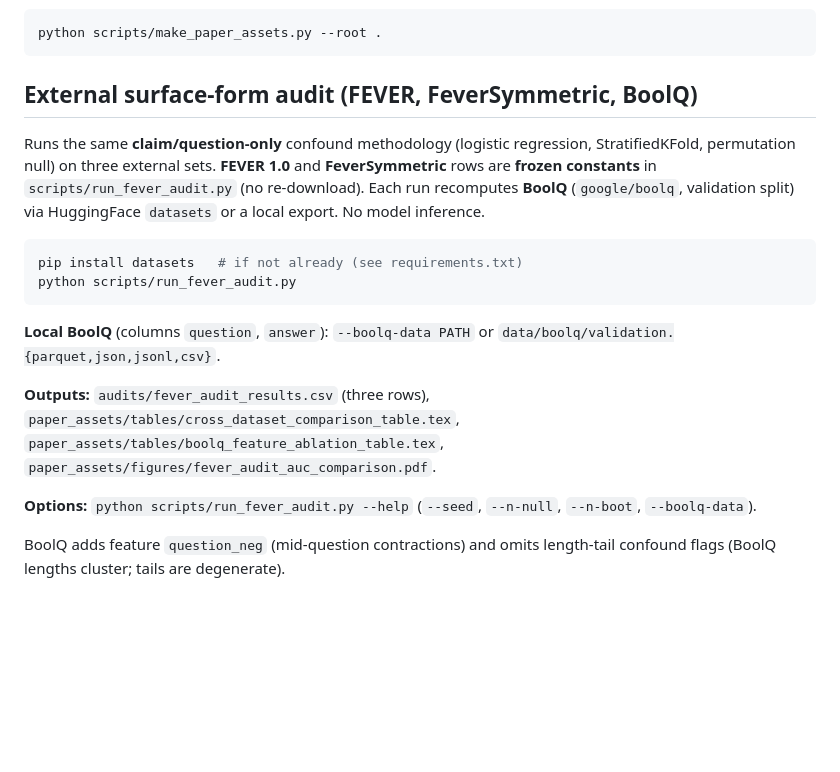
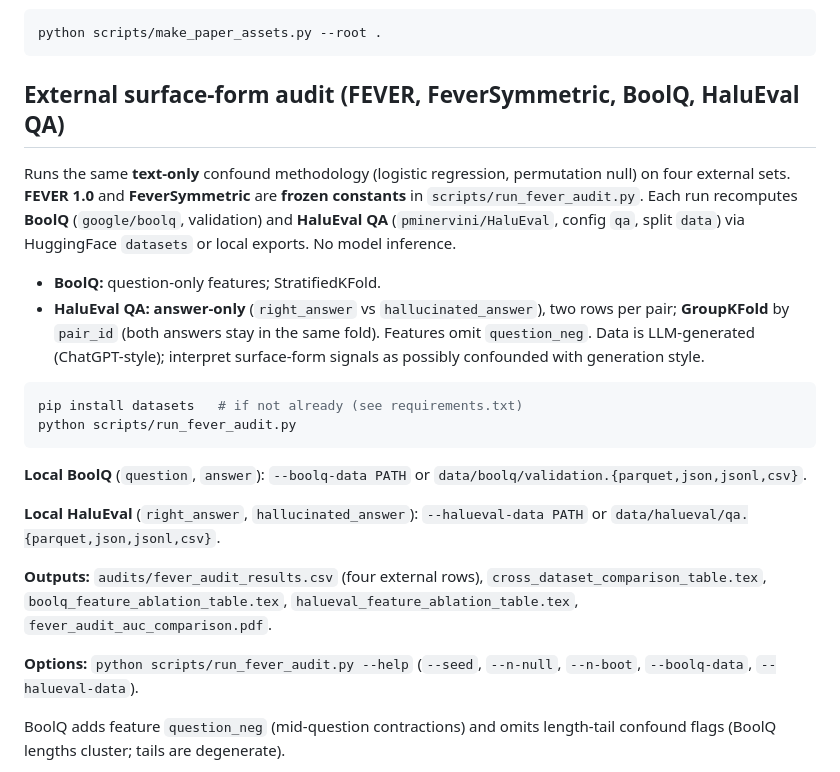
Before and after one commit to foadnamjoo/truthfulqa-audit, a Markdown page: README.md, the part around the change. GitHub-like rendering; blank space fills up the shorter version.

Commit message:
Add HaluEval QA audit and refresh paper assets.
Extend the external confound audit with grouped HaluEval QA evaluation and publish updated cross-dataset tables/figures for paper-ready reporting.

````diff
--- a/README.md
+++ b/README.md
@@ -39,20 +39,25 @@ python scripts/build_audit_notebook.py
 python scripts/make_paper_assets.py --root .
 ```
 
-## External surface-form audit (FEVER, FeverSymmetric, BoolQ)
+## External surface-form audit (FEVER, FeverSymmetric, BoolQ, HaluEval QA)
 
-Runs the same **claim/question-only** confound methodology (logistic regression, StratifiedKFold, permutation null) on three external sets. **FEVER 1.0** and **FeverSymmetric** rows are **frozen constants** in `scripts/run_fever_audit.py` (no re-download). Each run recomputes **BoolQ** (`google/boolq`, validation split) via HuggingFace `datasets` or a local export. No model inference.
+Runs the same **text-only** confound methodology (logistic regression, permutation null) on four external sets. **FEVER 1.0** and **FeverSymmetric** are **frozen constants** in `scripts/run_fever_audit.py`. Each run recomputes **BoolQ** (`google/boolq`, validation) and **HaluEval QA** (`pminervini/HaluEval`, config `qa`, split `data`) via HuggingFace `datasets` or local exports. No model inference.
+
+- **BoolQ:** question-only features; StratifiedKFold.
+- **HaluEval QA:** **answer-only** (`right_answer` vs `hallucinated_answer`), two rows per pair; **GroupKFold** by `pair_id` (both answers stay in the same fold). Features omit `question_neg`. Data is LLM-generated (ChatGPT-style); interpret surface-form signals as possibly confounded with generation style.
 
 ```bash
 pip install datasets   # if not already (see requirements.txt)
 python scripts/run_fever_audit.py
 ```
 
-**Local BoolQ** (columns `question`, `answer`): `--boolq-data PATH` or `data/boolq/validation.{parquet,json,jsonl,csv}`.
+**Local BoolQ** (`question`, `answer`): `--boolq-data PATH` or `data/boolq/validation.{parquet,json,jsonl,csv}`.
 
-**Outputs:** `audits/fever_audit_results.csv` (three rows), `paper_assets/tables/cross_dataset_comparison_table.tex`, `paper_assets/tables/boolq_feature_ablation_table.tex`, `paper_assets/figures/fever_audit_auc_comparison.pdf`.
+**Local HaluEval** (`right_answer`, `hallucinated_answer`): `--halueval-data PATH` or `data/halueval/qa.{parquet,json,jsonl,csv}`.
 
-**Options:** `python scripts/run_fever_audit.py --help` (`--seed`, `--n-null`, `--n-boot`, `--boolq-data`).
+**Outputs:** `audits/fever_audit_results.csv` (four external rows), `cross_dataset_comparison_table.tex`, `boolq_feature_ablation_table.tex`, `halueval_feature_ablation_table.tex`, `fever_audit_auc_comparison.pdf`.
+
+**Options:** `python scripts/run_fever_audit.py --help` (`--seed`, `--n-null`, `--n-boot`, `--boolq-data`, `--halueval-data`).
 
 BoolQ adds feature `question_neg` (mid-question contractions) and omits length-tail confound flags (BoolQ lengths cluster; tails are degenerate).
 
````
Also changed, not shown: paper_assets/fig/fever_audit_auc_comparison.png (added), paper_assets/figures/fever_audit_auc_comparison.png, 7 other files.
